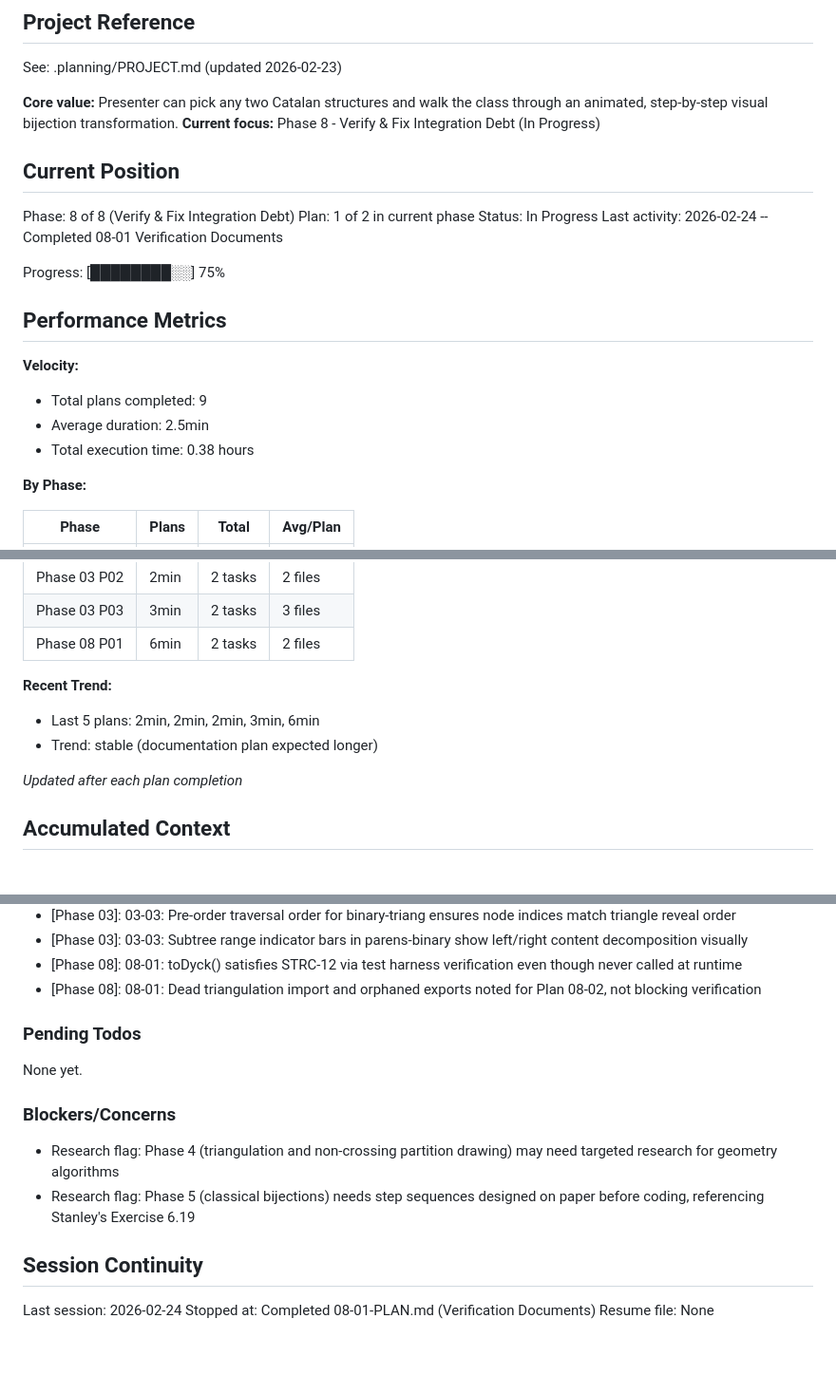
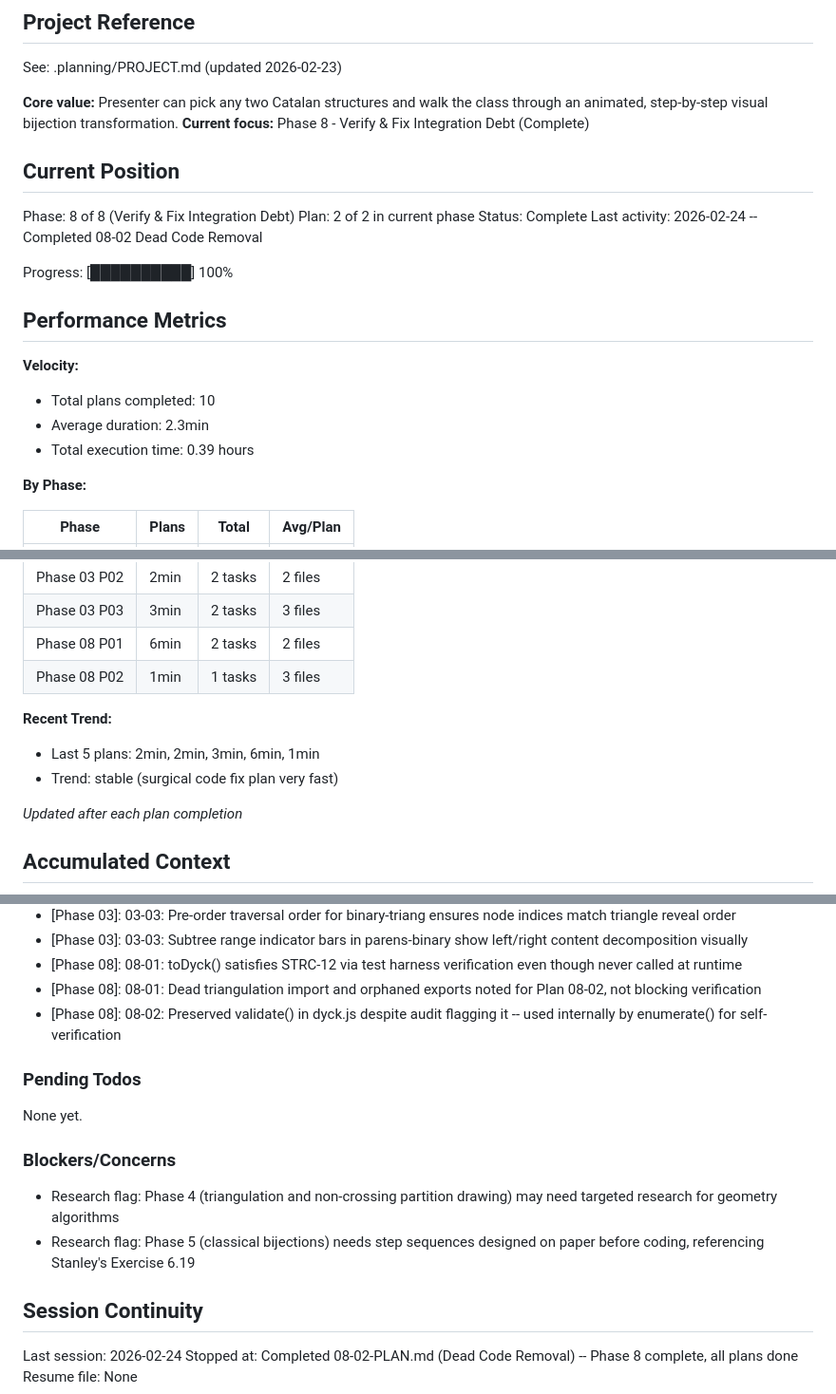
Before and after one commit to hreinv/CatalanBijections, a Markdown page: .planning/STATE.md, 3 parts joined by grey strips. Shown at 95% size. Rendered like a GitHub page; blank space fills up the shorter version.

Commit message:
docs(08-02): complete dead code removal plan
- Add 08-02-SUMMARY.md documenting surgical code fixes
- Update STATE.md: phase 8 complete, 100% progress
- Update ROADMAP.md: phase 08 plan progress
- Update REQUIREMENTS.md: note audit issues resolved

Co-Authored-By: Claude Opus 4.6 <noreply@anthropic.com>

```diff
--- a/.planning/STATE.md
+++ b/.planning/STATE.md
@@ -5,23 +5,23 @@
 See: .planning/PROJECT.md (updated 2026-02-23)
 
 **Core value:** Presenter can pick any two Catalan structures and walk the class through an animated, step-by-step visual bijection transformation.
-**Current focus:** Phase 8 - Verify & Fix Integration Debt (In Progress)
+**Current focus:** Phase 8 - Verify & Fix Integration Debt (Complete)
 
 ## Current Position
 
 Phase: 8 of 8 (Verify & Fix Integration Debt)
-Plan: 1 of 2 in current phase
-Status: In Progress
-Last activity: 2026-02-24 -- Completed 08-01 Verification Documents
+Plan: 2 of 2 in current phase
+Status: Complete
+Last activity: 2026-02-24 -- Completed 08-02 Dead Code Removal
 
-Progress: [████████░░] 75%
+Progress: [██████████] 100%
 
 ## Performance Metrics
 
 **Velocity:**
-- Total plans completed: 9
-- Average duration: 2.5min
-- Total execution time: 0.38 hours
+- Total plans completed: 10
+- Average duration: 2.3min
+- Total execution time: 0.39 hours
 
 **By Phase:**
 
@@ -36,10 +36,11 @@ Progress: [████████░░] 75%
 | Phase 03 P02 | 2min | 2 tasks | 2 files |
 | Phase 03 P03 | 3min | 2 tasks | 3 files |
 | Phase 08 P01 | 6min | 2 tasks | 2 files |
+| Phase 08 P02 | 1min | 1 tasks | 3 files |
 
 **Recent Trend:**
-- Last 5 plans: 2min, 2min, 2min, 3min, 6min
-- Trend: stable (documentation plan expected longer)
+- Last 5 plans: 2min, 2min, 3min, 6min, 1min
+- Trend: stable (surgical code fix plan very fast)
 
 *Updated after each plan completion*
 
@@ -79,6 +80,7 @@ Recent decisions affecting current work:
 - [Phase 03]: 03-03: Subtree range indicator bars in parens-binary show left/right content decomposition visually
 - [Phase 08]: 08-01: toDyck() satisfies STRC-12 via test harness verification even though never called at runtime
 - [Phase 08]: 08-01: Dead triangulation import and orphaned exports noted for Plan 08-02, not blocking verification
+- [Phase 08]: 08-02: Preserved validate() in dyck.js despite audit flagging it -- used internally by enumerate() for self-verification
 
 ### Pending Todos
 
@@ -92,5 +94,5 @@ None yet.
 ## Session Continuity
 
 Last session: 2026-02-24
-Stopped at: Completed 08-01-PLAN.md (Verification Documents)
+Stopped at: Completed 08-02-PLAN.md (Dead Code Removal) -- Phase 8 complete, all plans done
 Resume file: None
```
Also changed, not shown: .planning/REQUIREMENTS.md (+1 -1 lines), 1 other file.
